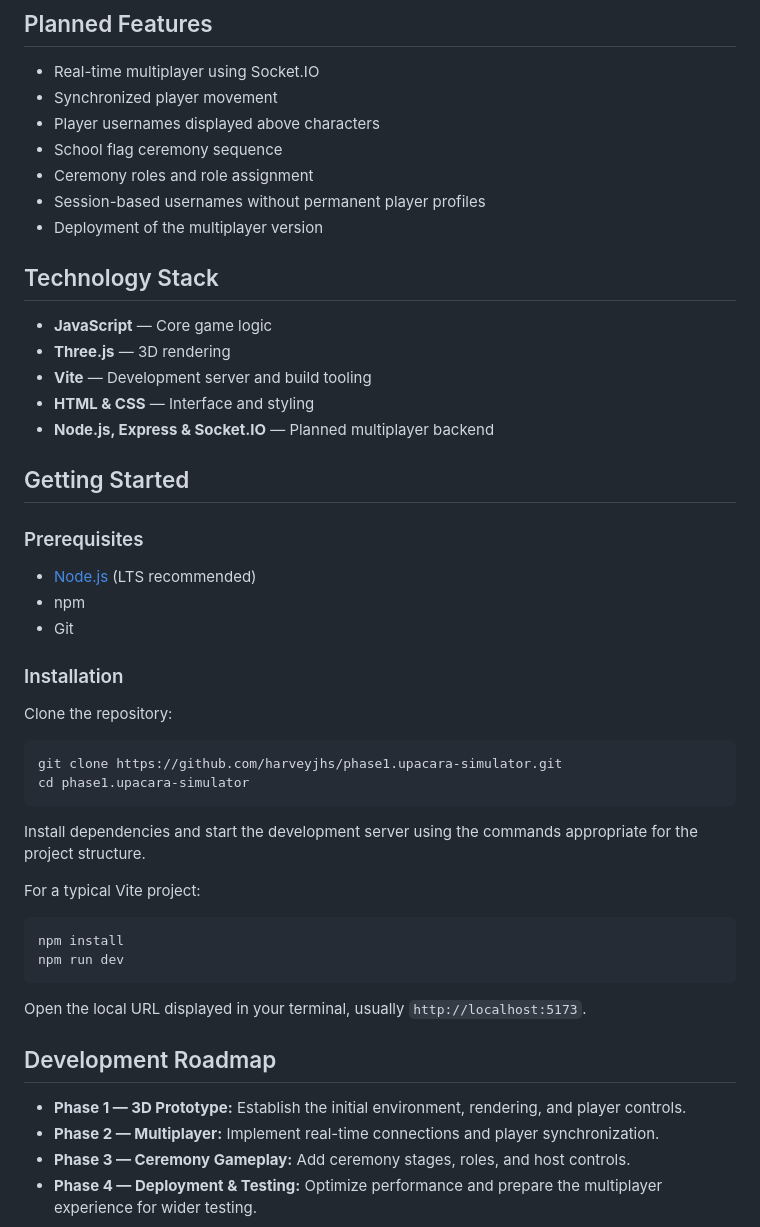
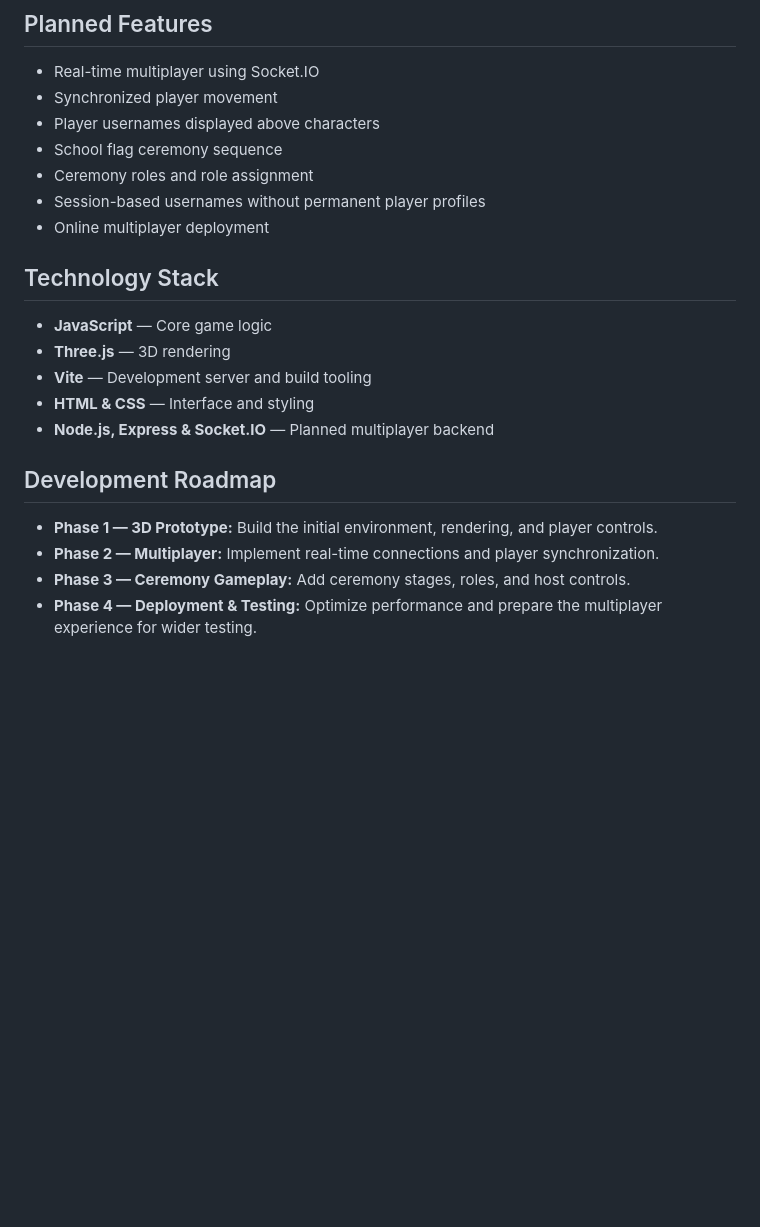
Before and after one commit to harveyjeremy/phase1.upacara-simulator, a Markdown page: README.md, the part around one of its changes. Rendered like a GitHub page; blank space fills up the shorter version.

````diff
--- a/README.md
+++ b/README.md
@@ -40,7 +88,7 @@ This repository contains **Phase 1** of development, focusing on the initial 3D
 - School flag ceremony sequence
 - Ceremony roles and role assignment
 - Session-based usernames without permanent player profiles
-- Deployment of the multiplayer version
+- Online multiplayer deployment
 
 ## Technology Stack
 
@@ -50,37 +98,9 @@ This repository contains **Phase 1** of development, focusing on the initial 3D
 - **HTML & CSS** — Interface and styling
 - **Node.js, Express & Socket.IO** — Planned multiplayer backend
 
-## Getting Started
-
-### Prerequisites
-
-- [Node.js](https://nodejs.org/) (LTS recommended)
-- npm
-- Git
-
-### Installation
-
-Clone the repository:
-
-```bash
-git clone https://github.com/harveyjhs/phase1.upacara-simulator.git
-cd phase1.upacara-simulator
-```
-
-Install dependencies and start the development server using the commands appropriate for the project structure.
-
-For a typical Vite project:
-
-```bash
-npm install
-npm run dev
-```
-
-Open the local URL displayed in your terminal, usually `http://localhost:5173`.
-
 ## Development Roadmap
 
-- **Phase 1 — 3D Prototype:** Establish the initial environment, rendering, and player controls.
+- **Phase 1 — 3D Prototype:** Build the initial environment, rendering, and player controls.
 - **Phase 2 — Multiplayer:** Implement real-time connections and player synchronization.
 - **Phase 3 — Ceremony Gameplay:** Add ceremony stages, roles, and host controls.
 - **Phase 4 — Deployment & Testing:** Optimize performance and prepare the multiplayer experience for wider testing.
````
Also changed, not shown: other parts of README.md (+59 -11 lines).
